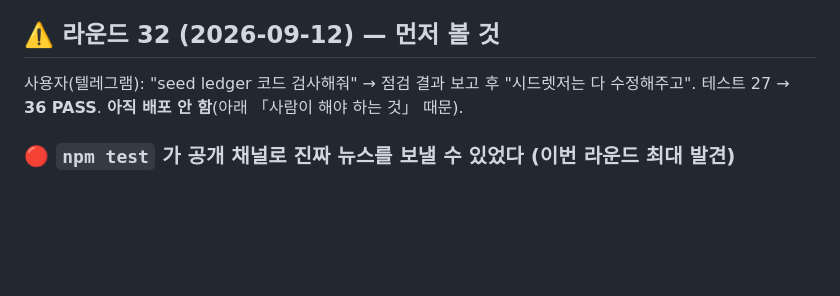
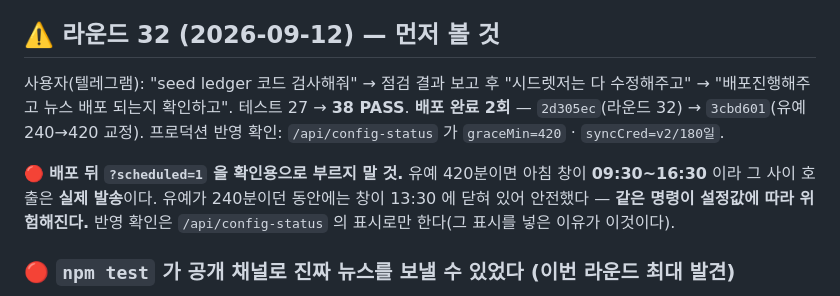
Before and after one commit to NJ1099/Seed-ledger, a Markdown page: HANDOFF.md, the part around the change. GitHub-like rendering; blank space fills up the shorter version.

Commit message:
docs: Seed-ledger 라운드 32 배포 기록 — 2회 배포 반영 확인 · ?scheduled=1 주의
- 배포 2d305ec(라운드 32) -> 3cbd601(유예 240->420 교정). 프로덕션 반영 확인
  (/api/config-status 가 graceMin=420 · syncCred=v2/180일).
- 유예가 420분이 되면서 아침 창이 09:30~16:30 이 됐다. 그 사이 ?scheduled=1 호출은
  실제 발송이다. 240분이던 동안에는 창이 13:30 에 닫혀 있어 안전했다 —
  같은 명령이 설정값에 따라 위험해진다. 반영 확인은 config-status 표시로만 할 것.

Co-Authored-By: Claude Opus 5 (1M context) <noreply@anthropic.com>
Claude-Session: https://claude.ai/code/session_015P298wEQstMcjBUBF463aj

```diff
--- a/HANDOFF.md
+++ b/HANDOFF.md
@@ -6,8 +6,15 @@
 
 ## ⚠️ 라운드 32 (2026-09-12) — 먼저 볼 것
 
-사용자(텔레그램): "seed ledger 코드 검사해줘" → 점검 결과 보고 후 "시드렛저는 다 수정해주고".
-테스트 27 → **36 PASS**. **아직 배포 안 함**(아래 「사람이 해야 하는 것」 때문).
+사용자(텔레그램): "seed ledger 코드 검사해줘" → 점검 결과 보고 후 "시드렛저는 다 수정해주고"
+→ "배포진행해주고 뉴스 배포 되는지 확인하고".
+테스트 27 → **38 PASS**. **배포 완료 2회** — `2d305ec`(라운드 32) → `3cbd601`(유예 240→420 교정).
+프로덕션 반영 확인: `/api/config-status` 가 `graceMin=420` · `syncCred=v2/180일`.
+
+🔴 **배포 뒤 `?scheduled=1` 을 확인용으로 부르지 말 것.** 유예 420분이면 아침 창이
+**09:30~16:30** 이라 그 사이 호출은 **실제 발송**이다. 유예가 240분이던 동안에는 창이
+13:30 에 닫혀 있어 안전했다 — **같은 명령이 설정값에 따라 위험해진다.**
+반영 확인은 `/api/config-status` 의 표시로만 한다(그 표시를 넣은 이유가 이것이다).
 
 ### 🔴 `npm test` 가 공개 채널로 진짜 뉴스를 보낼 수 있었다 (이번 라운드 최대 발견)
 
```
